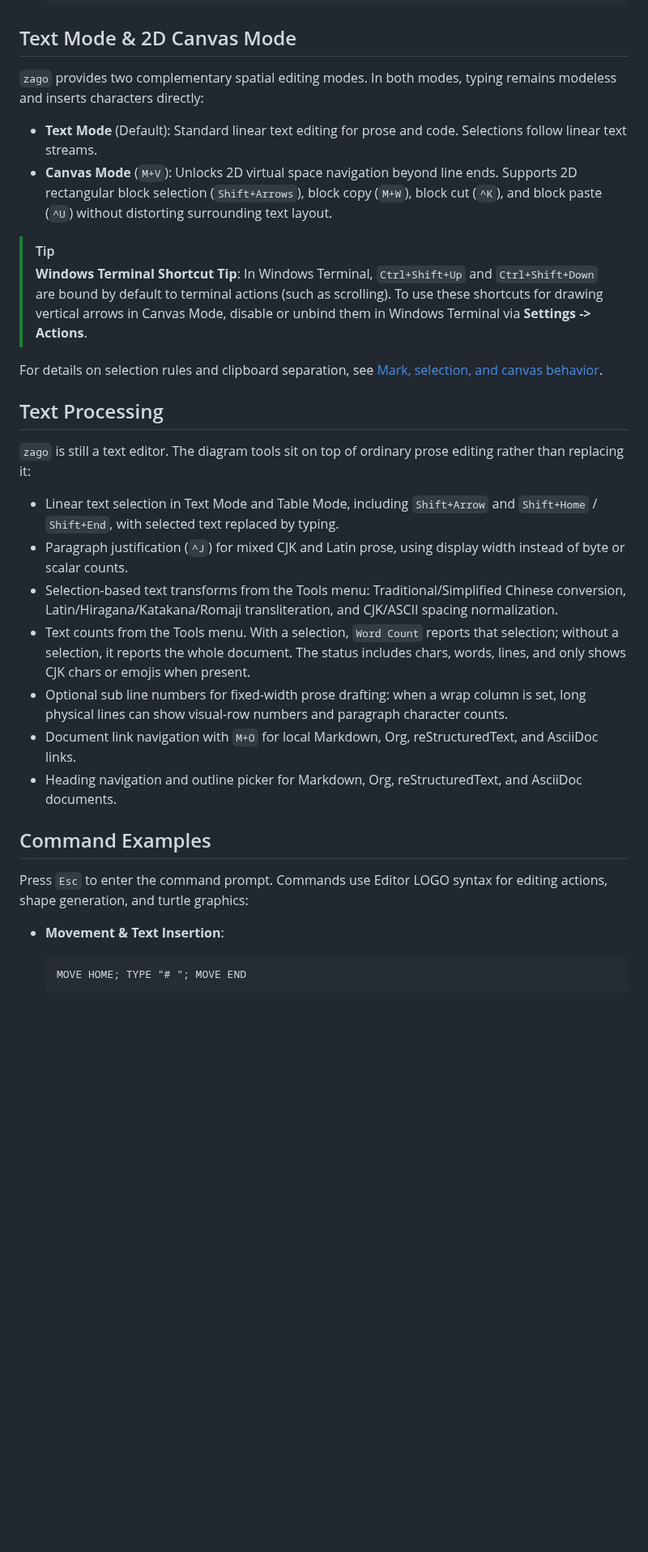
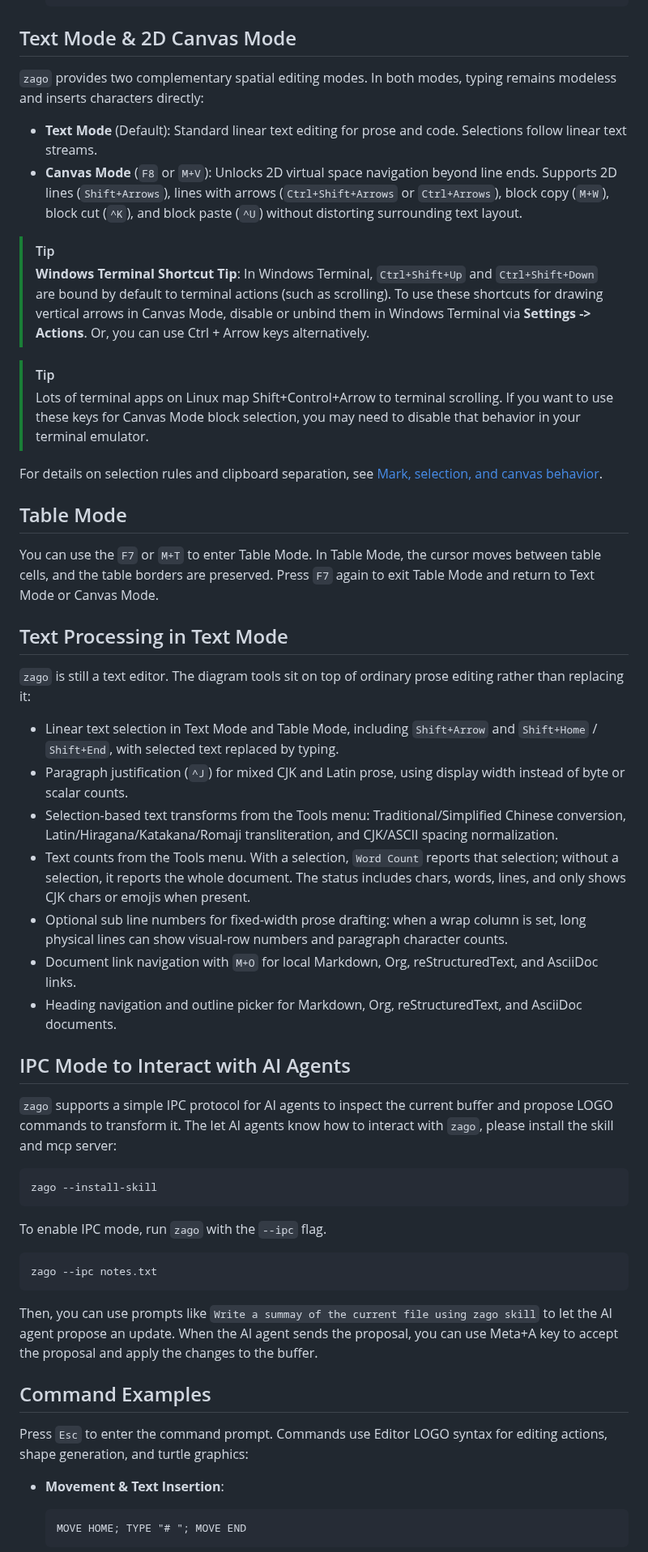
Before and after one commit to zonble/zago, a Markdown page: README.md, the part around one of its changes. Shown at 81% size. Rendered like a GitHub page; blank space fills up the shorter version.

````diff
--- a/README.md
+++ b/README.md
@@ -256,31 +278,88 @@ _(Note: End users do not need to build from source or install Swift SDK. Use the
 
 ## Text Mode & 2D Canvas Mode
 
-`zago` provides two complementary spatial editing modes. In both modes, typing remains modeless and inserts characters directly:
+`zago` provides two complementary spatial editing modes. In both modes, typing
+remains modeless and inserts characters directly:
 
-- **Text Mode** (Default): Standard linear text editing for prose and code. Selections follow linear text streams.
-- **Canvas Mode** (`M+V`): Unlocks 2D virtual space navigation beyond line ends. Supports 2D rectangular block selection (`Shift+Arrows`), block copy (`M+W`), block cut (`^K`), and block paste (`^U`) without distorting surrounding text layout.
+- **Text Mode** (Default): Standard linear text editing for prose and code.
+  Selections follow linear text streams.
+- **Canvas Mode** (`F8` or `M+V`): Unlocks 2D virtual space navigation beyond line ends.
+  Supports 2D lines (`Shift+Arrows`), lines with arrows (`Ctrl+Shift+Arrows` or `Ctrl+Arrows`), block copy (`M+W`),
+  block cut (`^K`), and block paste (`^U`) without distorting surrounding text
+  layout.
 
 > [!TIP]
-> **Windows Terminal Shortcut Tip**: In Windows Terminal, `Ctrl+Shift+Up` and `Ctrl+Shift+Down` are bound by default to terminal actions (such as scrolling). To use these shortcuts for drawing vertical arrows in Canvas Mode, disable or unbind them in Windows Terminal via **Settings -> Actions**.
+>
+> **Windows Terminal Shortcut Tip**: In Windows Terminal, `Ctrl+Shift+Up`
+> and `Ctrl+Shift+Down` are bound by default to terminal actions (such as
+> scrolling). To use these shortcuts for drawing vertical arrows in Canvas Mode,
+> disable or unbind them in Windows Terminal via **Settings -> Actions**. Or,
+> you can use Ctrl + Arrow keys alternatively.
+
+> [!TIP]
+>
+> Lots of terminal apps on Linux map Shift+Control+Arrow to terminal
+> scrolling. If you want to use these keys for Canvas Mode block selection, you
+> may need to disable that behavior in your terminal emulator.
 
 For details on selection rules and clipboard separation, see [Mark, selection, and canvas behavior](docs/user/mark.md).
 
-## Text Processing
+## Table Mode
 
-`zago` is still a text editor. The diagram tools sit on top of ordinary prose editing rather than replacing it:
+You can use the `F7` or `M+T` to enter Table Mode. In Table Mode, the cursor moves between table cells, and the table borders are preserved. Press `F7` again to exit Table Mode and return to Text Mode or Canvas Mode.
 
-- Linear text selection in Text Mode and Table Mode, including `Shift+Arrow` and `Shift+Home` / `Shift+End`, with selected text replaced by typing.
-- Paragraph justification (`^J`) for mixed CJK and Latin prose, using display width instead of byte or scalar counts.
-- Selection-based text transforms from the Tools menu: Traditional/Simplified Chinese conversion, Latin/Hiragana/Katakana/Romaji transliteration, and CJK/ASCII spacing normalization.
-- Text counts from the Tools menu. With a selection, `Word Count` reports that selection; without a selection, it reports the whole document. The status includes chars, words, lines, and only shows CJK chars or emojis when present.
-- Optional sub line numbers for fixed-width prose drafting: when a wrap column is set, long physical lines can show visual-row numbers and paragraph character counts.
-- Document link navigation with `M+O` for local Markdown, Org, reStructuredText, and AsciiDoc links.
-- Heading navigation and outline picker for Markdown, Org, reStructuredText, and AsciiDoc documents.
+## Text Processing in Text Mode
+
+`zago` is still a text editor. The diagram tools sit on top of ordinary
+prose editing rather than replacing it:
+
+- Linear text selection in Text Mode and Table Mode, including
+  `Shift+Arrow` and `Shift+Home` / `Shift+End`, with selected text
+  replaced by typing.
+- Paragraph justification (`^J`) for mixed CJK and Latin prose, using
+  display width instead of byte or scalar counts.
+- Selection-based text transforms from the Tools menu:
+  Traditional/Simplified Chinese conversion,
+  Latin/Hiragana/Katakana/Romaji transliteration, and CJK/ASCII spacing
+  normalization.
+- Text counts from the Tools menu. With a selection, `Word Count`
+  reports that selection; without a selection, it reports the whole
+  document. The status includes chars, words, lines, and only shows CJK
+  chars or emojis when present.
+- Optional sub line numbers for fixed-width prose drafting: when a wrap
+  column is set, long physical lines can show visual-row numbers and
+  paragraph character counts.
+- Document link navigation with `M+O` for local Markdown, Org,
+  reStructuredText, and AsciiDoc links.
+- Heading navigation and outline picker for Markdown, Org,
+  reStructuredText, and AsciiDoc documents.
+
+## IPC Mode to Interact with AI Agents
+
+`zago` supports a simple IPC protocol for AI agents to inspect the
+current buffer and propose LOGO commands to transform it. The let AI
+agents know how to interact with `zago`, please install the skill and
+mcp server:
+
+```sh
+zago --install-skill
+```
+
+To enable IPC mode, run `zago` with the `--ipc` flag.
+
+```sh
+zago --ipc notes.txt
+```
+
+Then, you can use prompts like `Write a summay of the current file using
+zago skill` to let the AI agent propose an update. When the AI agent
+sends the proposal, you can use Meta+A key to accept the proposal and
+apply the changes to the buffer.
 
 ## Command Examples
 
-Press `Esc` to enter the command prompt. Commands use Editor LOGO syntax for editing actions, shape generation, and turtle graphics:
+Press `Esc` to enter the command prompt. Commands use Editor LOGO syntax
+for editing actions, shape generation, and turtle graphics:
 
 - **Movement & Text Insertion**:
 
````
Also changed, not shown: other parts of README.md (+67 -39 lines).
